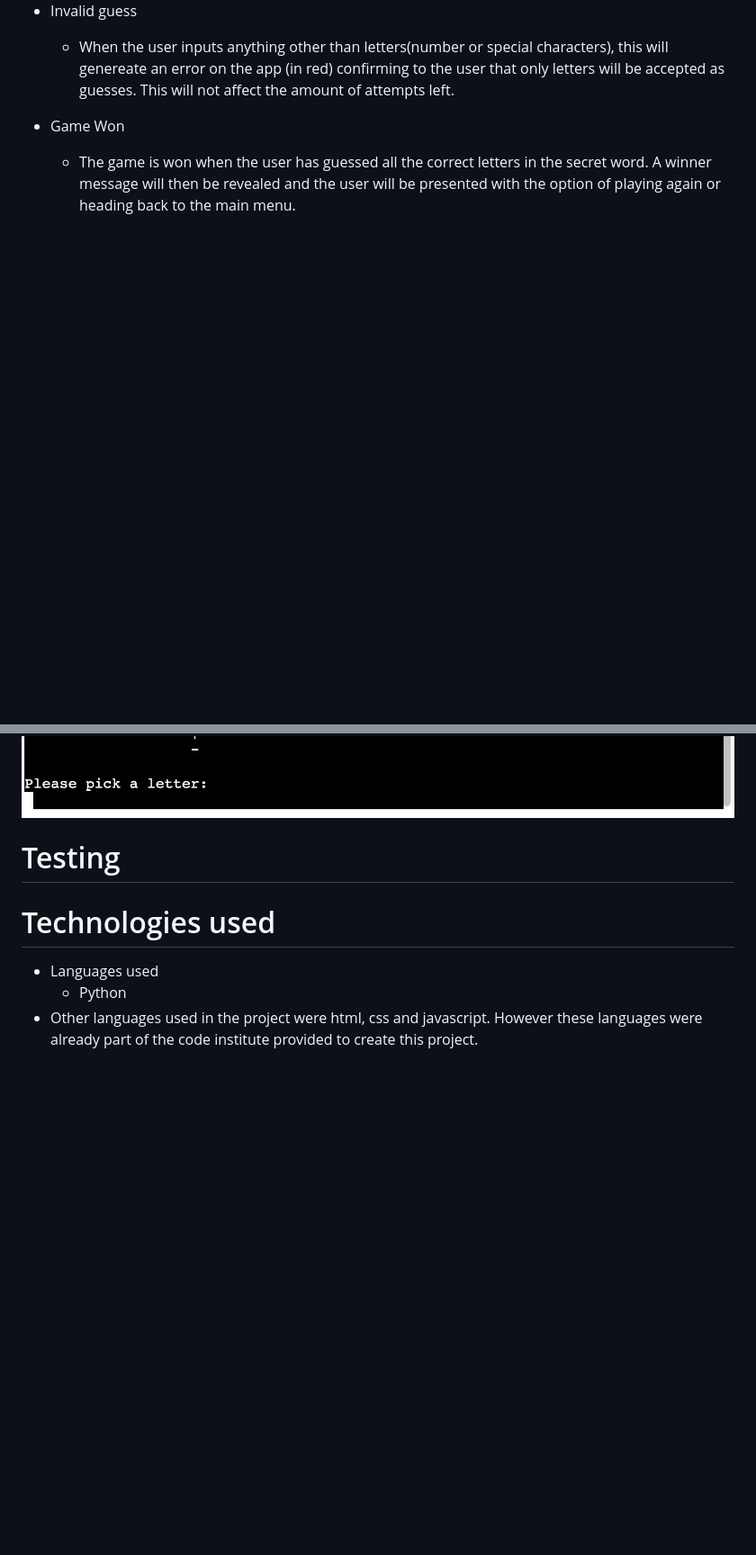
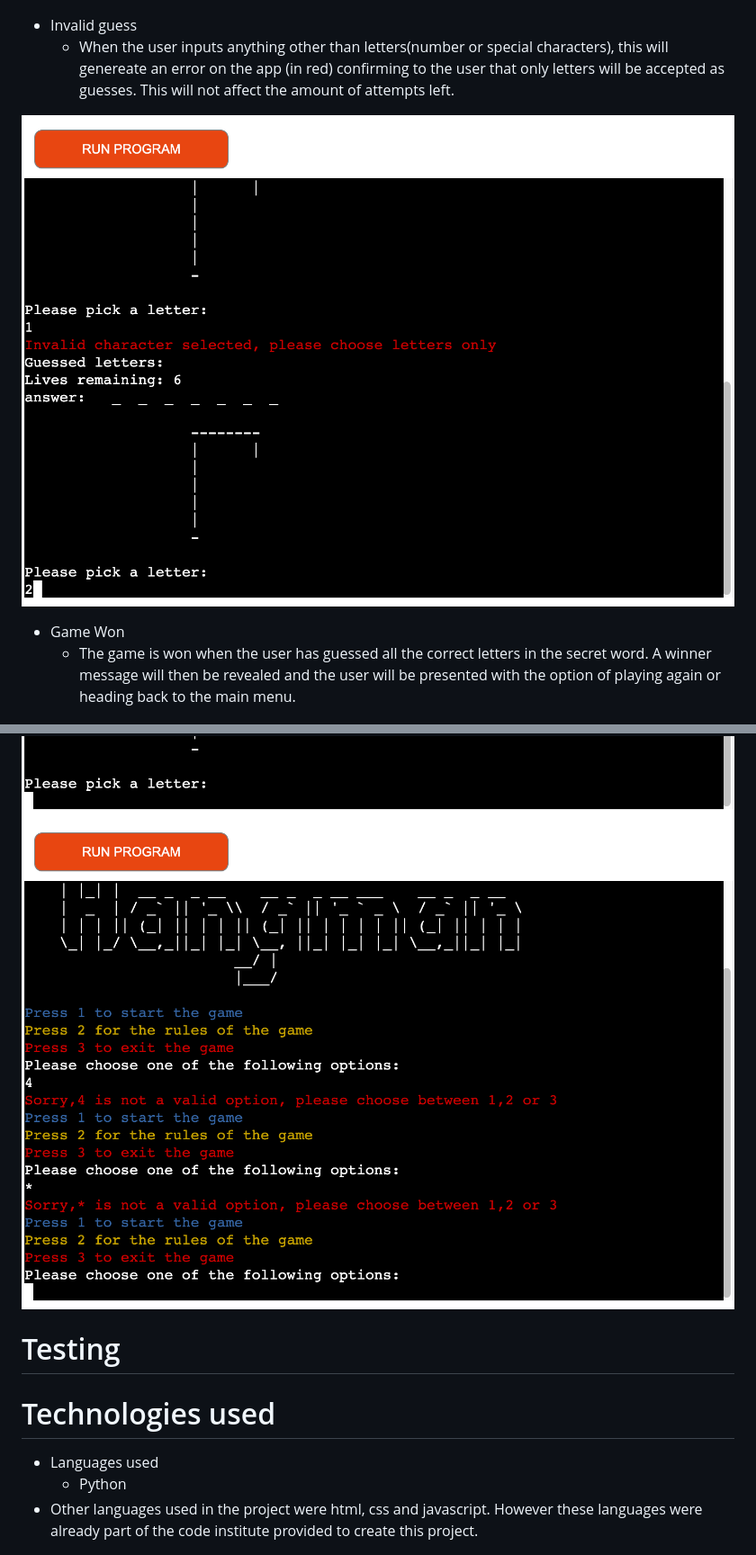
Before and after one commit to KyrianU/Hangman, a Markdown page: README.md, 2 parts joined by grey strips. Shown: that part at 90% size. Rendered like a GitHub page; pictures changed too: docs/screenshots/invalidguess2.png (added), docs/screenshots/invalidinput.png (added); blank space fills up the shorter version.

Commit message:
added invalid input screenshot to readme file

```diff
--- a/README.md
+++ b/README.md
@@ -46,6 +46,8 @@
 - Invalid guess
     - When the user inputs anything other than letters(number or special characters), this will genereate an error on the app (in red) confirming to the user that only letters will be accepted as guesses. This will not affect the amount of attempts left.
 
+![Invalid guess](docs/screenshots/invalidguess2.png)
+
 - Game Won
     - The game is won when the user has guessed all the correct letters in the secret word. A winner message will then be revealed and the user will be presented with the option of playing again or heading back to the main menu.
 
@@ -60,6 +62,7 @@
     - For every invalid inputs, an error will be displayed on the program and the user will the be asked to input their option again
 
 ![Invalid guess](docs/screenshots/invalidguess.png)
+![Invalid input](docs/screenshots/invalidinput.png)
 
 
 # Testing
```
Also changed, not shown: 1 other file.
